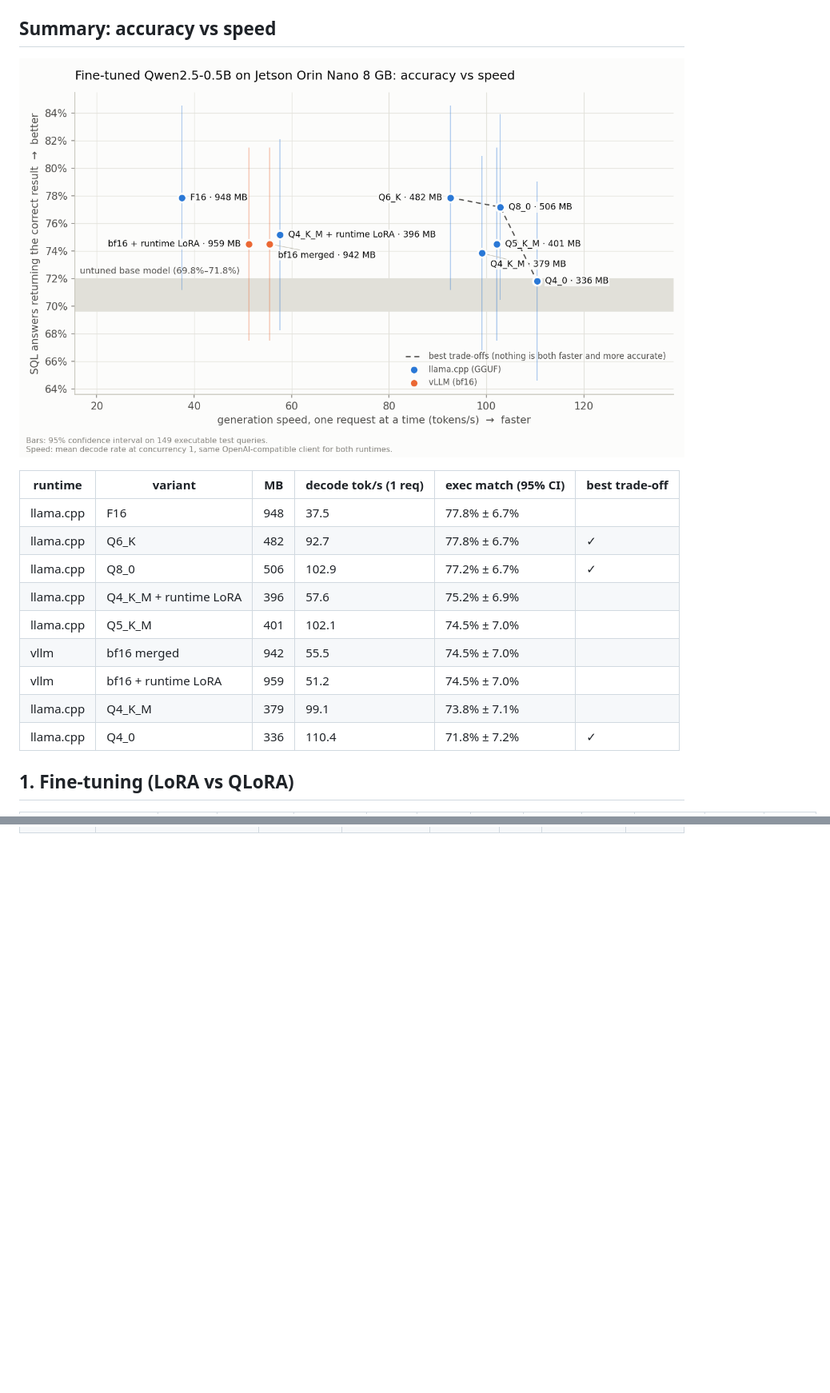
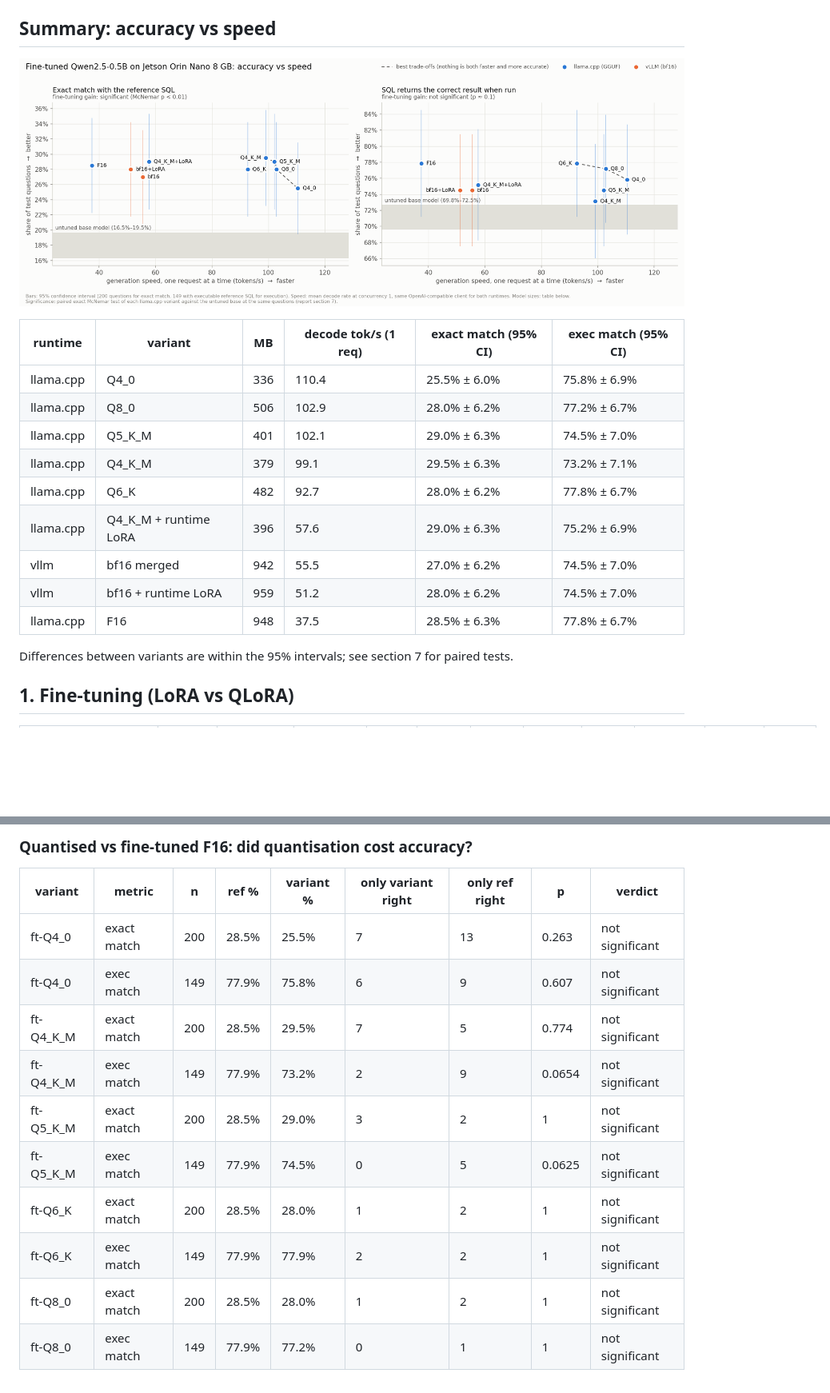
Before and after one commit to blipblop67/orin-lora-bench, a Markdown page: results/report.md, 2 parts joined by grey strips. Shown at 80% size. Drawn GitHub-style; pictures changed too: results/plots/summary.png; blank space fills up the shorter version.

```diff
--- a/results/report.md
+++ b/results/report.md
@@ -8,17 +8,19 @@ Device: **NVIDIA Jetson Orin Nano Engineering Reference Developer Kit Super** ·
 ![accuracy vs speed](plots/summary.png)
 
 
-| runtime | variant | MB | decode tok/s (1 req) | exec match (95% CI) | best trade-off |
+| runtime | variant | MB | decode tok/s (1 req) | exact match (95% CI) | exec match (95% CI) |
 |---|---|---|---|---|---|
-| llama.cpp | F16 | 948 | 37.5 | 77.8% ± 6.7% |  |
-| llama.cpp | Q6_K | 482 | 92.7 | 77.8% ± 6.7% | ✓ |
-| llama.cpp | Q8_0 | 506 | 102.9 | 77.2% ± 6.7% | ✓ |
-| llama.cpp | Q4_K_M + runtime LoRA | 396 | 57.6 | 75.2% ± 6.9% |  |
-| llama.cpp | Q5_K_M | 401 | 102.1 | 74.5% ± 7.0% |  |
-| vllm | bf16 merged | 942 | 55.5 | 74.5% ± 7.0% |  |
-| vllm | bf16 + runtime LoRA | 959 | 51.2 | 74.5% ± 7.0% |  |
-| llama.cpp | Q4_K_M | 379 | 99.1 | 73.8% ± 7.1% |  |
-| llama.cpp | Q4_0 | 336 | 110.4 | 71.8% ± 7.2% | ✓ |
+| llama.cpp | Q4_0 | 336 | 110.4 | 25.5% ± 6.0% | 75.8% ± 6.9% |
+| llama.cpp | Q8_0 | 506 | 102.9 | 28.0% ± 6.2% | 77.2% ± 6.7% |
+| llama.cpp | Q5_K_M | 401 | 102.1 | 29.0% ± 6.3% | 74.5% ± 7.0% |
+| llama.cpp | Q4_K_M | 379 | 99.1 | 29.5% ± 6.3% | 73.2% ± 7.1% |
+| llama.cpp | Q6_K | 482 | 92.7 | 28.0% ± 6.2% | 77.8% ± 6.7% |
+| llama.cpp | Q4_K_M + runtime LoRA | 396 | 57.6 | 29.0% ± 6.3% | 75.2% ± 6.9% |
+| vllm | bf16 merged | 942 | 55.5 | 27.0% ± 6.2% | 74.5% ± 7.0% |
+| vllm | bf16 + runtime LoRA | 959 | 51.2 | 28.0% ± 6.2% | 74.5% ± 7.0% |
+| llama.cpp | F16 | 948 | 37.5 | 28.5% ± 6.3% | 77.8% ± 6.7% |
+
+Differences between variants are within the 95% intervals; see section 7 for paired tests.
 
 ## 1. Fine-tuning (LoRA vs QLoRA)
 
@@ -291,0 +320,14 @@ Device: **NVIDIA Jetson Orin Nano Engineering Reference Developer Kit Super** ·
+### Quantised vs fine-tuned F16: did quantisation cost accuracy?
+
+| variant | metric | n | ref % | variant % | only variant right | only ref right | p | verdict |
+|---|---|---|---|---|---|---|---|---|
+| ft-Q4_0 | exact match | 200 | 28.5% | 25.5% | 7 | 13 | 0.263 | not significant |
+| ft-Q4_0 | exec match | 149 | 77.9% | 75.8% | 6 | 9 | 0.607 | not significant |
+| ft-Q4_K_M | exact match | 200 | 28.5% | 29.5% | 7 | 5 | 0.774 | not significant |
+| ft-Q4_K_M | exec match | 149 | 77.9% | 73.2% | 2 | 9 | 0.0654 | not significant |
+| ft-Q5_K_M | exact match | 200 | 28.5% | 29.0% | 3 | 2 | 1 | not significant |
+| ft-Q5_K_M | exec match | 149 | 77.9% | 74.5% | 0 | 5 | 0.0625 | not significant |
+| ft-Q6_K | exact match | 200 | 28.5% | 28.0% | 1 | 2 | 1 | not significant |
+| ft-Q6_K | exec match | 149 | 77.9% | 77.9% | 2 | 2 | 1 | not significant |
+| ft-Q8_0 | exact match | 200 | 28.5% | 28.0% | 1 | 2 | 1 | not significant |
+| ft-Q8_0 | exec match | 149 | 77.9% | 77.2% | 0 | 1 | 1 | not significant |
```
Also changed, not shown: other parts of results/report.md (+33 -7 lines), README.md (+27 -10 lines), 5 other files.
